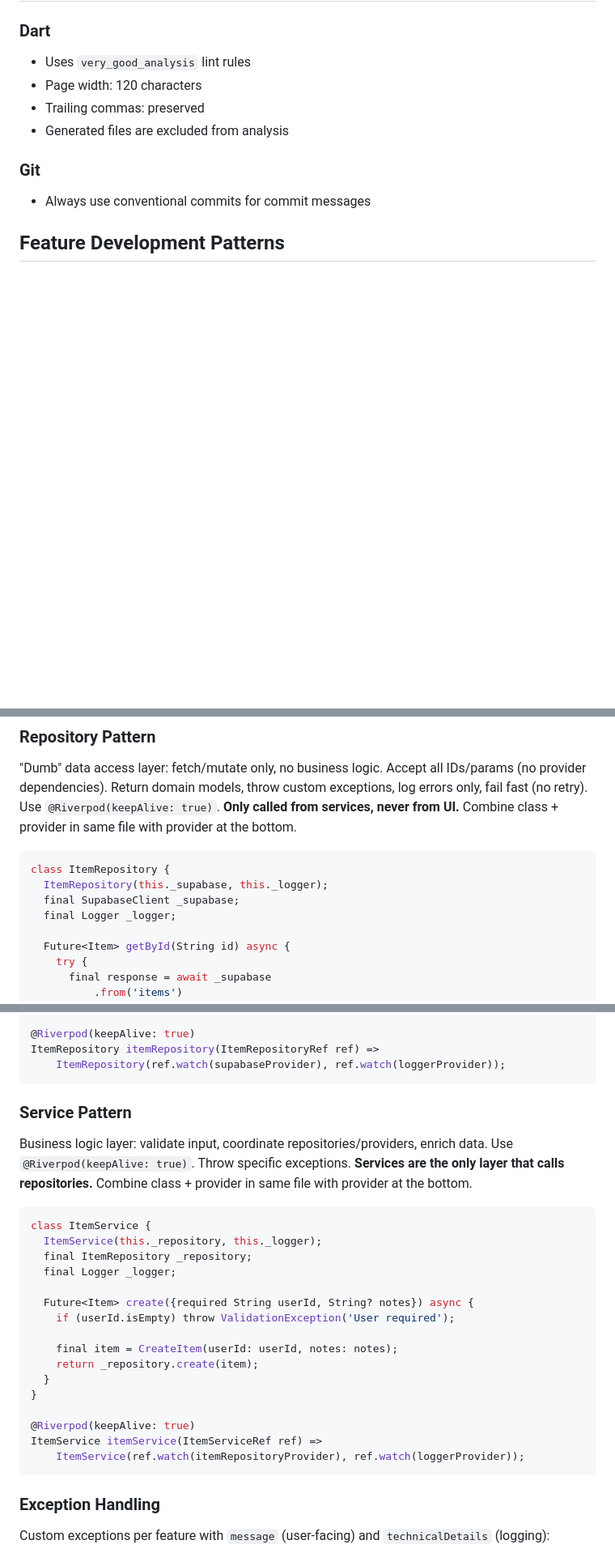
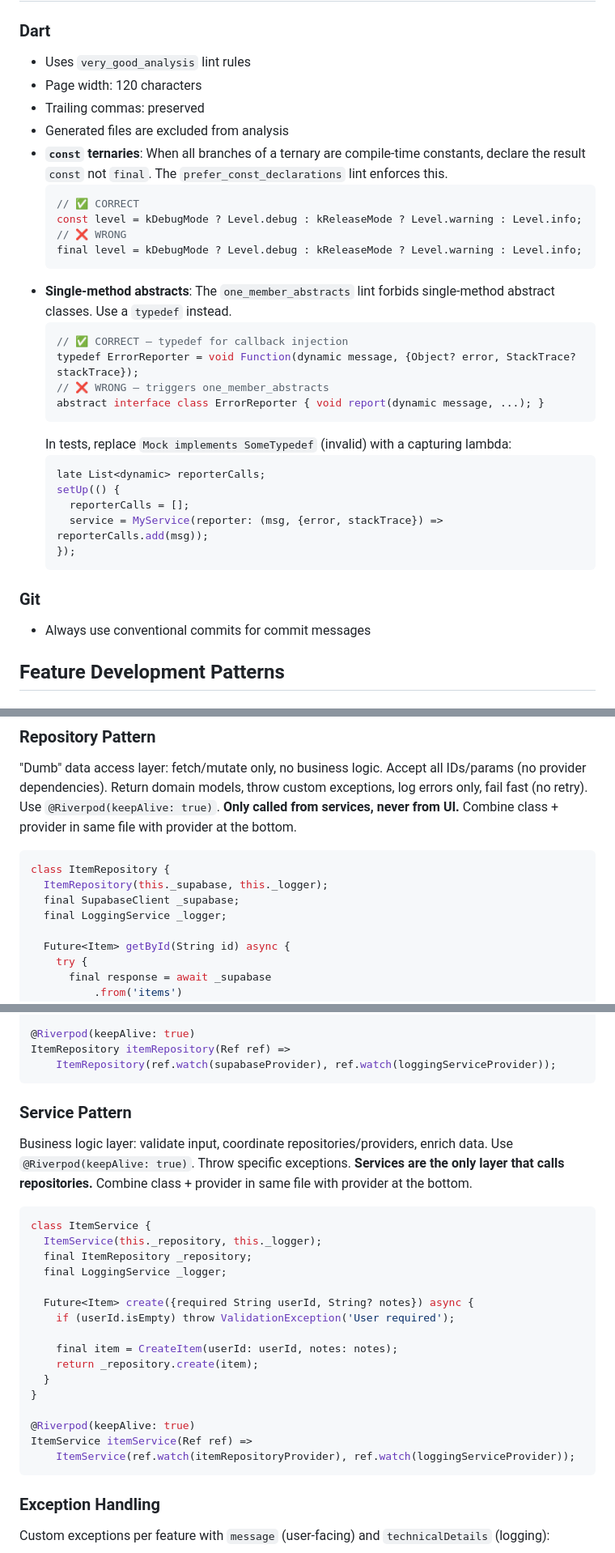
Before and after one commit to rsnider19/song_requester, a Markdown page: CLAUDE.md, 3 parts joined by grey strips. Shown at 81% size. Rendered like a GitHub page; blank space fills up the shorter version.

Commit message:
docs(claude): update CLAUDE.md with learnings from auth feature workflow
- Add Riverpod stream subscription pattern using ref.onDispose (avoids
  cancel_subscriptions and discarded_futures lint errors)
- Add const ternary rule (prefer_const_declarations lint)
- Add single-method abstract → typedef rule with capturing lambda test pattern
- Update Repository/Service examples to use LoggingService + loggingServiceProvider

Co-Authored-By: Claude Sonnet 4.6 <noreply@anthropic.com>

````diff
--- a/CLAUDE.md
+++ b/CLAUDE.md
@@ -202,6 +212,28 @@ Always run both before declaring any task finished. Fix all reported issues —
 - Page width: 120 characters
 - Trailing commas: preserved
 - Generated files are excluded from analysis
+- **`const` ternaries**: When all branches of a ternary are compile-time constants, declare the result `const` not `final`. The `prefer_const_declarations` lint enforces this.
+  ```dart
+  // ✅ CORRECT
+  const level = kDebugMode ? Level.debug : kReleaseMode ? Level.warning : Level.info;
+  // ❌ WRONG
+  final level = kDebugMode ? Level.debug : kReleaseMode ? Level.warning : Level.info;
+  ```
+- **Single-method abstracts**: The `one_member_abstracts` lint forbids single-method abstract classes. Use a `typedef` instead.
+  ```dart
+  // ✅ CORRECT — typedef for callback injection
+  typedef ErrorReporter = void Function(dynamic message, {Object? error, StackTrace? stackTrace});
+  // ❌ WRONG — triggers one_member_abstracts
+  abstract interface class ErrorReporter { void report(dynamic message, ...); }
+  ```
+  In tests, replace `Mock implements SomeTypedef` (invalid) with a capturing lambda:
+  ```dart
+  late List<dynamic> reporterCalls;
+  setUp(() {
+    reporterCalls = [];
+    service = MyService(reporter: (msg, {error, stackTrace}) => reporterCalls.add(msg));
+  });
+  ```
 
 ### Git
 
@@ -250,7 +282,7 @@ abstract class Item with _$Item {
 class ItemRepository {
   ItemRepository(this._supabase, this._logger);
   final SupabaseClient _supabase;
-  final Logger _logger;
+  final LoggingService _logger;
 
   Future<Item> getById(String id) async {
     try {
@@ -277,8 +309,8 @@ class ItemRepository {
 }
 
 @Riverpod(keepAlive: true)
-ItemRepository itemRepository(ItemRepositoryRef ref) =>
-    ItemRepository(ref.watch(supabaseProvider), ref.watch(loggerProvider));
+ItemRepository itemRepository(Ref ref) =>
+    ItemRepository(ref.watch(supabaseProvider), ref.watch(loggingServiceProvider));
 ```
 
 ### Service Pattern
@@ -289,7 +321,7 @@ Business logic layer: validate input, coordinate repositories/providers, enrich
 class ItemService {
   ItemService(this._repository, this._logger);
   final ItemRepository _repository;
-  final Logger _logger;
+  final LoggingService _logger;
 
   Future<Item> create({required String userId, String? notes}) async {
     if (userId.isEmpty) throw ValidationException('User required');
@@ -300,8 +332,8 @@ class ItemService {
 }
 
 @Riverpod(keepAlive: true)
-ItemService itemService(ItemServiceRef ref) =>
-    ItemService(ref.watch(itemRepositoryProvider), ref.watch(loggerProvider));
+ItemService itemService(Ref ref) =>
+    ItemService(ref.watch(itemRepositoryProvider), ref.watch(loggingServiceProvider));
 ```
 
 ### Exception Handling
````
Also changed, not shown: other parts of CLAUDE.md (+10 -0 lines).
